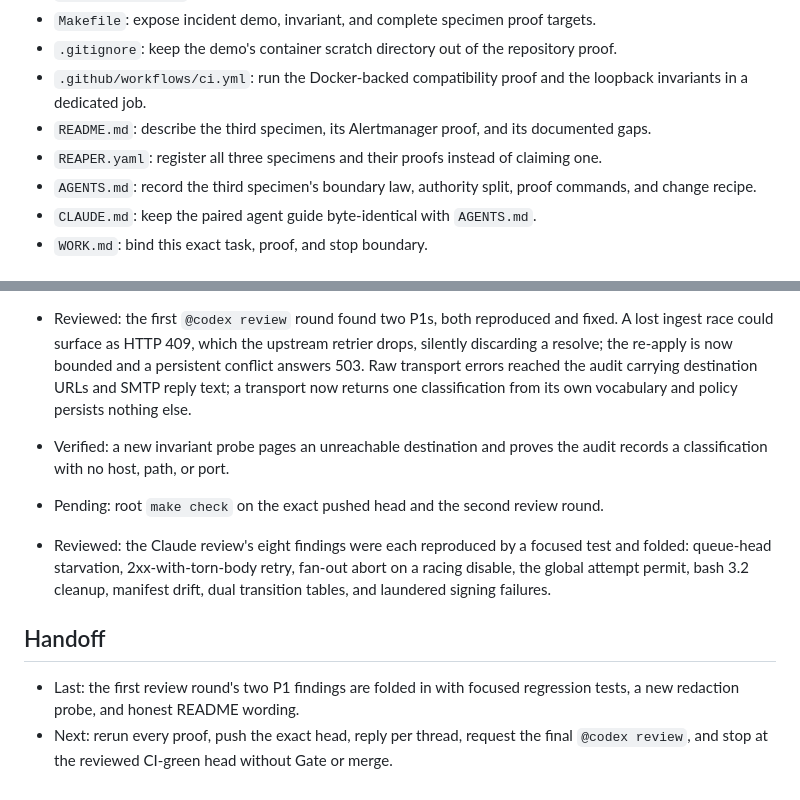
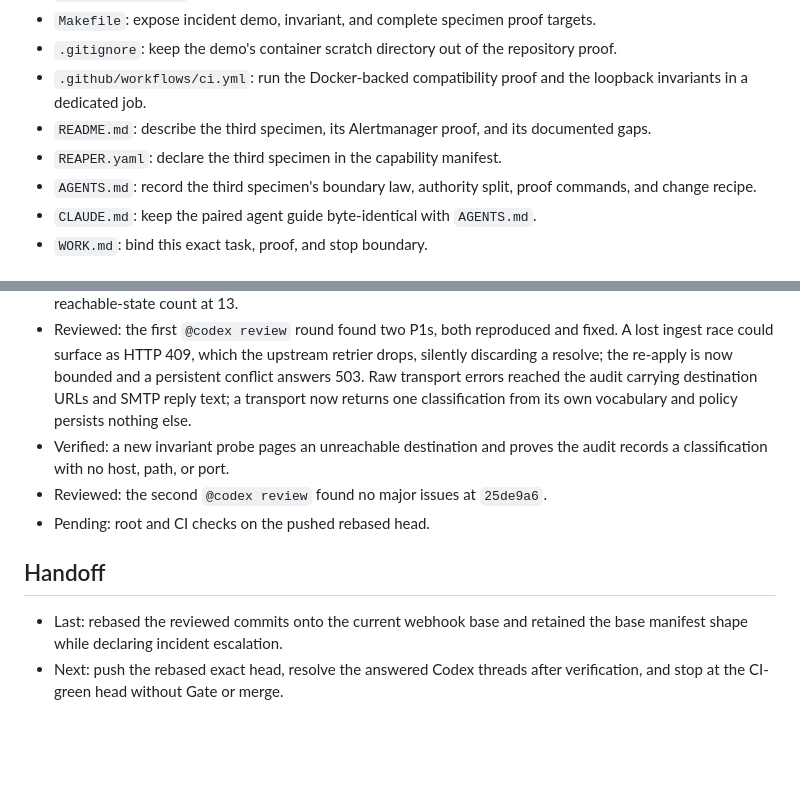
Before and after one commit to itsHabib/saas-reaper, a Markdown page: WORK.md, 2 parts joined by grey strips. GitHub-like rendering; blank space fills up the shorter version.

Commit message:
chore: reconcile incident specimen with the advanced webhook base
The webhook base established the compact specimens manifest while this PR was in review. Keep that public shape, declare incident escalation within it, and refresh the task evidence after the clean second Codex round.

Co-Authored-By: Claude Fable 5.1 <noreply@anthropic.com>

```diff
--- a/WORK.md
+++ b/WORK.md
@@ -32,7 +32,7 @@ proves its compatibility against a real, unmodified Prometheus Alertmanager.
 - `.gitignore`: keep the demo's container scratch directory out of the repository proof.
 - `.github/workflows/ci.yml`: run the Docker-backed compatibility proof and the loopback invariants in a dedicated job.
 - `README.md`: describe the third specimen, its Alertmanager proof, and its documented gaps.
-- `REAPER.yaml`: register all three specimens and their proofs instead of claiming one.
+- `REAPER.yaml`: declare the third specimen in the capability manifest.
 - `AGENTS.md`: record the third specimen's boundary law, authority split, proof commands, and change recipe.
 - `CLAUDE.md`: keep the paired agent guide byte-identical with `AGENTS.md`.
 - `WORK.md`: bind this exact task, proof, and stop boundary.
@@ -59,15 +59,12 @@ proves its compatibility against a real, unmodified Prometheus Alertmanager.
 - Verified: an exhaustive state walk drives every signal from every reachable durable state and pins the reachable-state count at 13.
 - Reviewed: the first `@codex review` round found two P1s, both reproduced and fixed. A lost ingest race could surface as HTTP 409, which the upstream retrier drops, silently discarding a resolve; the re-apply is now bounded and a persistent conflict answers 503. Raw transport errors reached the audit carrying destination URLs and SMTP reply text; a transport now returns one classification from its own vocabulary and policy persists nothing else.
 - Verified: a new invariant probe pages an unreachable destination and proves the audit records a classification with no host, path, or port.
-- Pending: root `make check` on the exact pushed head and the second review round.
-
-- Reviewed: the Claude review's eight findings were each reproduced by a
-  focused test and folded: queue-head starvation, 2xx-with-torn-body retry,
-  fan-out abort on a racing disable, the global attempt permit, bash 3.2
-  cleanup, manifest drift, dual transition tables, and laundered signing
-  failures.
+- Reviewed: the second `@codex review` found no major issues at `25de9a6`.
+- Pending: root and CI checks on the pushed rebased head.
 
 ## Handoff
 
-- Last: the first review round's two P1 findings are folded in with focused regression tests, a new redaction probe, and honest README wording.
-- Next: rerun every proof, push the exact head, reply per thread, request the final `@codex review`, and stop at the reviewed CI-green head without Gate or merge.
+- Last: rebased the reviewed commits onto the current webhook base and retained
+  the base manifest shape while declaring incident escalation.
+- Next: push the rebased exact head, resolve the answered Codex threads after
+  verification, and stop at the CI-green head without Gate or merge.
```
